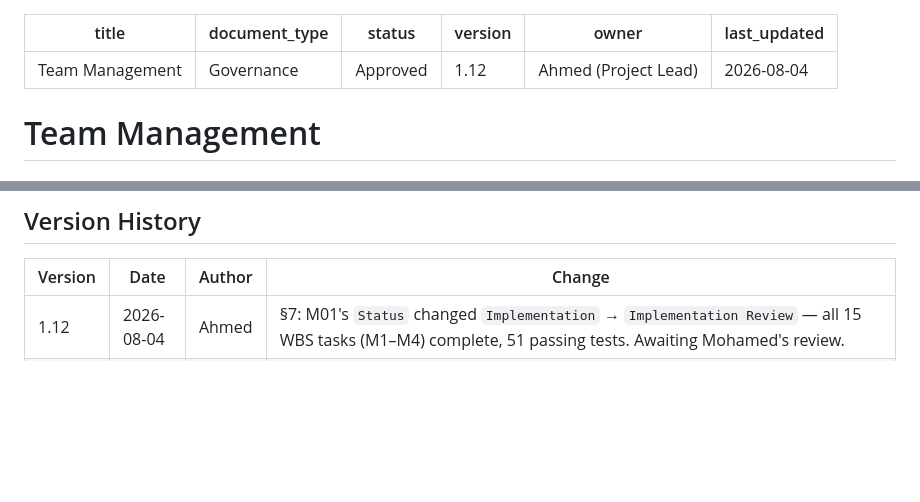
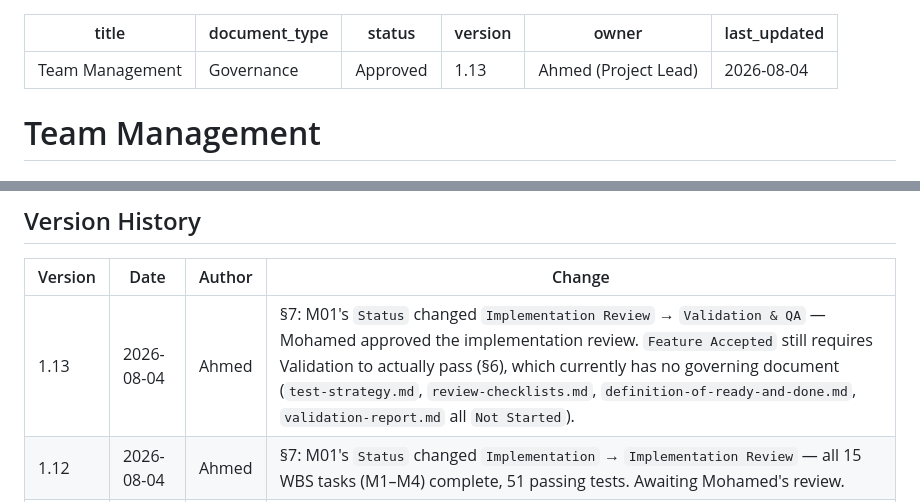
Before and after one commit to Ahmed-Naafic/hotel-hall-booking-system, a Markdown page: docs/Team-Management.md, 2 parts joined by grey strips. Rendered like a GitHub page; blank space fills up the shorter version.

Commit message:
docs: record Implementation Review approval, move M01 to Validation & QA
Mohamed approved the implementation review. Feature Assignment Register
Status Implementation Review -> Validation & QA. Feature Accepted still
requires Validation to actually pass, not just review -- that phase has
no governing document yet (test-strategy.md, review-checklists.md,
definition-of-ready-and-done.md, validation-report.md all Not Started).

Co-Authored-By: Claude Sonnet 5 <noreply@anthropic.com>
Claude-Session: https://claude.ai/code/session_011T15oD4jrEow9XB8pNQgwW

```diff
--- a/docs/Team-Management.md
+++ b/docs/Team-Management.md
@@ -2,7 +2,7 @@
 title: "Team Management"
 document_type: Governance
 status: Approved
-version: 1.12
+version: 1.13
 owner: Ahmed (Project Lead)
 last_updated: 2026-08-04
 ---
@@ -290,6 +290,7 @@ A feature is considered complete only when **all** of the following are true:
 
 | Version | Date | Author | Change |
 |---|---|---|---|
+| 1.13 | 2026-08-04 | Ahmed | §7: M01's `Status` changed `Implementation Review` → `Validation & QA` — Mohamed approved the implementation review. `Feature Accepted` still requires Validation to actually pass (§6), which currently has no governing document (`test-strategy.md`, `review-checklists.md`, `definition-of-ready-and-done.md`, `validation-report.md` all `Not Started`). |
 | 1.12 | 2026-08-04 | Ahmed | §7: M01's `Status` changed `Implementation` → `Implementation Review` — all 15 WBS tasks (M1–M4) complete, 51 passing tests. Awaiting Mohamed's review. |
 | 1.11 | 2026-08-04 | Ahmed | §7: M01's `Notes` updated — Milestone M4 complete (GET /me, OpenAPI docs, 28 passing tests); only M3 (Twilio-dependent) remains. |
 | 1.10 | 2026-08-04 | Ahmed | §7: M01's `Reviewer` set to Mohamed (arbitrary pick between two equally-available reviewers, per §5); branch pushed, MR link recorded; M4 marked in progress. |
```
Also changed, not shown: other parts of docs/Team-Management.md (+1 -1 lines).
